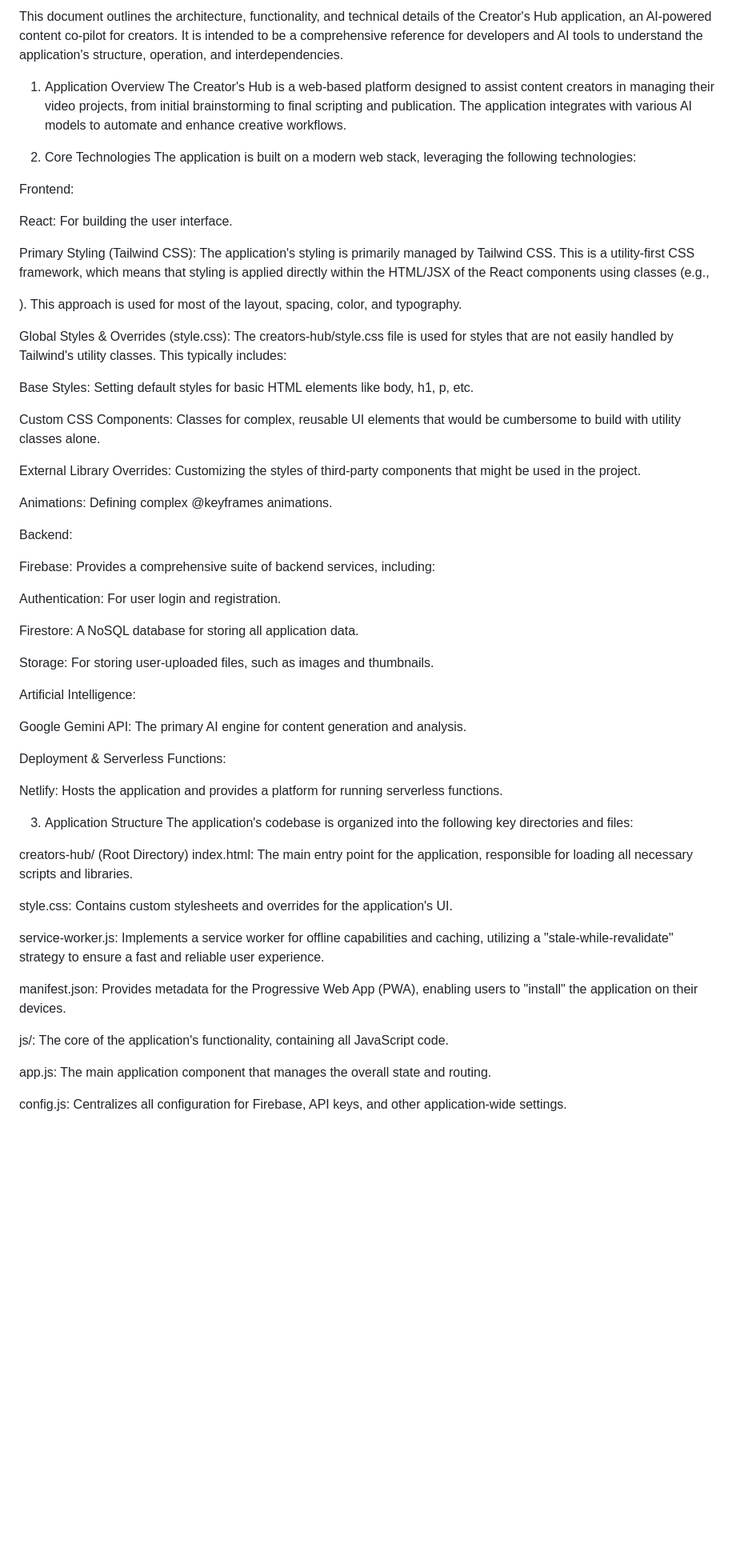
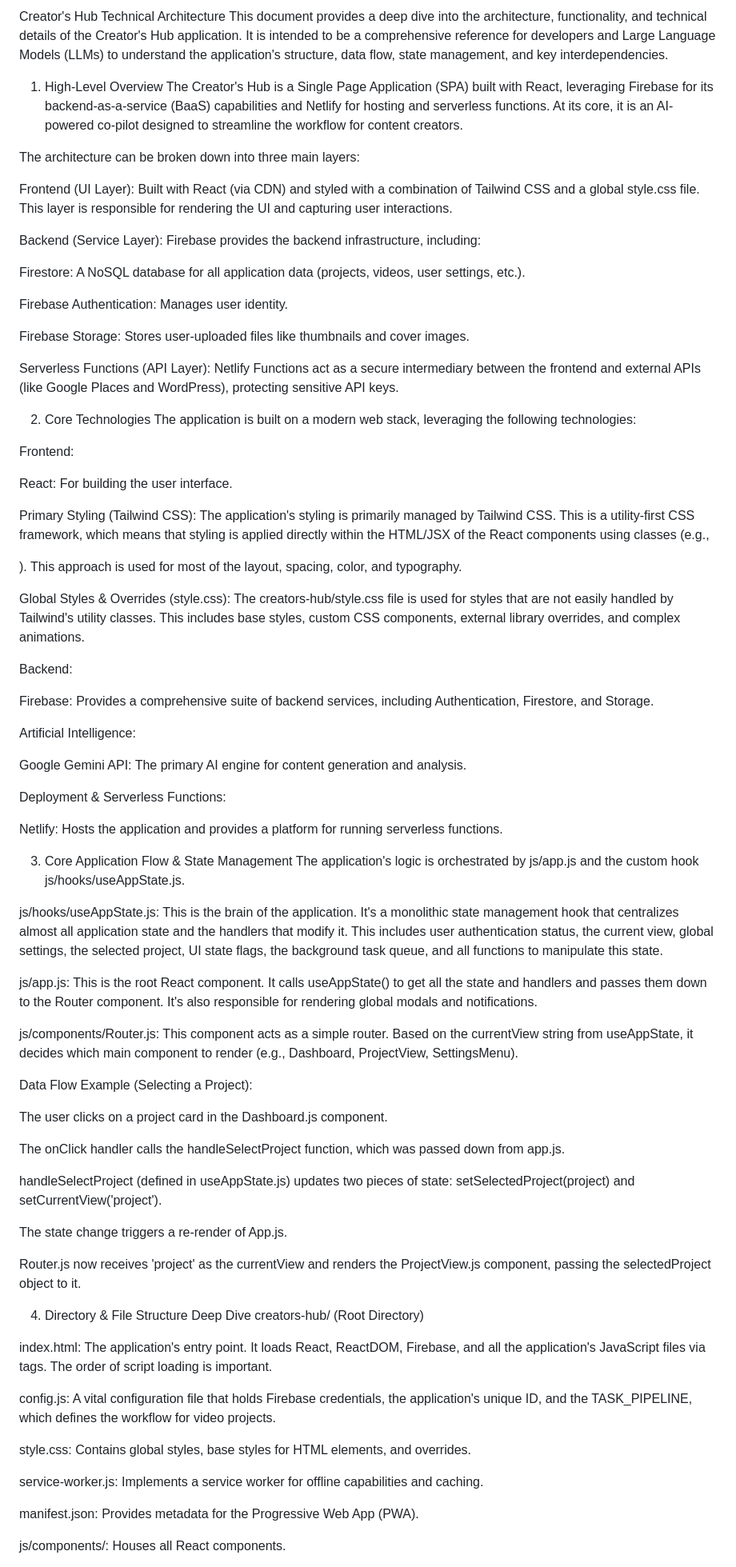
Before and after one commit to ronniem339/aotprojectmanager, a Markdown page: creators-hub/ARCHITECTURE.md, the part around the change printed below. Shown: that part at 80% size. Rendered like a GitHub page; blank space fills up the shorter version.

```diff
--- a/creators-hub/ARCHITECTURE.md
+++ b/creators-hub/ARCHITECTURE.md
@@ -1,7 +1,22 @@
-This document outlines the architecture, functionality, and technical details of the Creator's Hub application, an AI-powered content co-pilot for creators. It is intended to be a comprehensive reference for developers and AI tools to understand the application's structure, operation, and interdependencies.
+Creator's Hub Technical Architecture
+This document provides a deep dive into the architecture, functionality, and technical details of the Creator's Hub application. It is intended to be a comprehensive reference for developers and Large Language Models (LLMs) to understand the application's structure, data flow, state management, and key interdependencies.
 
-1. Application Overview
-The Creator's Hub is a web-based platform designed to assist content creators in managing their video projects, from initial brainstorming to final scripting and publication. The application integrates with various AI models to automate and enhance creative workflows.
+1. High-Level Overview
+The Creator's Hub is a Single Page Application (SPA) built with React, leveraging Firebase for its backend-as-a-service (BaaS) capabilities and Netlify for hosting and serverless functions. At its core, it is an AI-powered co-pilot designed to streamline the workflow for content creators.
+
+The architecture can be broken down into three main layers:
+
+Frontend (UI Layer): Built with React (via CDN) and styled with a combination of Tailwind CSS and a global style.css file. This layer is responsible for rendering the UI and capturing user interactions.
+
+Backend (Service Layer): Firebase provides the backend infrastructure, including:
+
+Firestore: A NoSQL database for all application data (projects, videos, user settings, etc.).
+
+Firebase Authentication: Manages user identity.
+
+Firebase Storage: Stores user-uploaded files like thumbnails and cover images.
+
+Serverless Functions (API Layer): Netlify Functions act as a secure intermediary between the frontend and external APIs (like Google Places and WordPress), protecting sensitive API keys.
 
 2. Core Technologies
 The application is built on a modern web stack, leveraging the following technologies:
@@ -12,25 +27,11 @@ React: For building the user interface.
 
 Primary Styling (Tailwind CSS): The application's styling is primarily managed by Tailwind CSS. This is a utility-first CSS framework, which means that styling is applied directly within the HTML/JSX of the React components using classes (e.g., <div class="bg-blue-500 text-white p-4">). This approach is used for most of the layout, spacing, color, and typography.
 
-Global Styles & Overrides (style.css): The creators-hub/style.css file is used for styles that are not easily handled by Tailwind's utility classes. This typically includes:
-
-Base Styles: Setting default styles for basic HTML elements like body, h1, p, etc.
-
-Custom CSS Components: Classes for complex, reusable UI elements that would be cumbersome to build with utility classes alone.
-
-External Library Overrides: Customizing the styles of third-party components that might be used in the project.
-
-Animations: Defining complex @keyframes animations.
+Global Styles & Overrides (style.css): The creators-hub/style.css file is used for styles that are not easily handled by Tailwind's utility classes. This includes base styles, custom CSS components, external library overrides, and complex animations.
 
 Backend:
 
-Firebase: Provides a comprehensive suite of backend services, including:
-
-Authentication: For user login and registration.
-
-Firestore: A NoSQL database for storing all application data.
-
-Storage: For storing user-uploaded files, such as images and thumbnails.
+Firebase: Provides a comprehensive suite of backend services, including Authentication, Firestore, and Storage.
 
 Artificial Intelligence:
 
@@ -40,21 +41,39 @@ Deployment & Serverless Functions:
 
 Netlify: Hosts the application and provides a platform for running serverless functions.
 
-3. Application Structure
-The application's codebase is organized into the following key directories and files:
+3. Core Application Flow & State Management
+The application's logic is orchestrated by js/app.js and the custom hook js/hooks/useAppState.js.
 
+js/hooks/useAppState.js: This is the brain of the application. It's a monolithic state management hook that centralizes almost all application state and the handlers that modify it. This includes user authentication status, the current view, global settings, the selected project, UI state flags, the background task queue, and all functions to manipulate this state.
+
+js/app.js: This is the root React component. It calls useAppState() to get all the state and handlers and passes them down to the Router component. It's also responsible for rendering global modals and notifications.
+
+js/components/Router.js: This component acts as a simple router. Based on the currentView string from useAppState, it decides which main component to render (e.g., Dashboard, ProjectView, SettingsMenu).
+
+Data Flow Example (Selecting a Project):
+
+The user clicks on a project card in the Dashboard.js component.
+
+The onClick handler calls the handleSelectProject function, which was passed down from app.js.
+
+handleSelectProject (defined in useAppState.js) updates two pieces of state: setSelectedProject(project) and setCurrentView('project').
+
+The state change triggers a re-render of App.js.
+
+Router.js now receives 'project' as the currentView and renders the ProjectView.js component, passing the selectedProject object to it.
+
+4. Directory & File Structure Deep Dive
 creators-hub/ (Root Directory)
-index.html: The main entry point for the application, responsible for loading all necessary scripts and libraries.
 
-style.css: Contains custom stylesheets and overrides for the application's UI.
+index.html: The application's entry point. It loads React, ReactDOM, Firebase, and all the application's JavaScript files via <script> tags. The order of script loading is important.
 
-service-worker.js: Implements a service worker for offline capabilities and caching, utilizing a "stale-while-revalidate" strategy to ensure a fast and reliable user experience.
+config.js: A vital configuration file that holds Firebase credentials, the application's unique ID, and the TASK_PIPELINE, which defines the workflow for video projects.
 
-manifest.json: Provides metadata for the Progressive Web App (PWA), enabling users to "install" the application on their devices.
+style.css: Contains global styles, base styles for HTML elements, and overrides.
 
-js/: The core of the application's functionality, containing all JavaScript code.
+service-worker.js: Implements a service worker for offline capabilities and caching.
 
-app.js: The main application component that manages the overall state and routing.
+manifest.json: Provides metadata for the Progressive Web App (PWA).
 
-config.js: Centralizes all configuration for Firebase, API keys, and other application-wide settings.
+js/components/: Houses all React components.
 
```
Also changed, not shown: other parts of creators-hub/ARCHITECTURE.md (+31 -57 lines).
